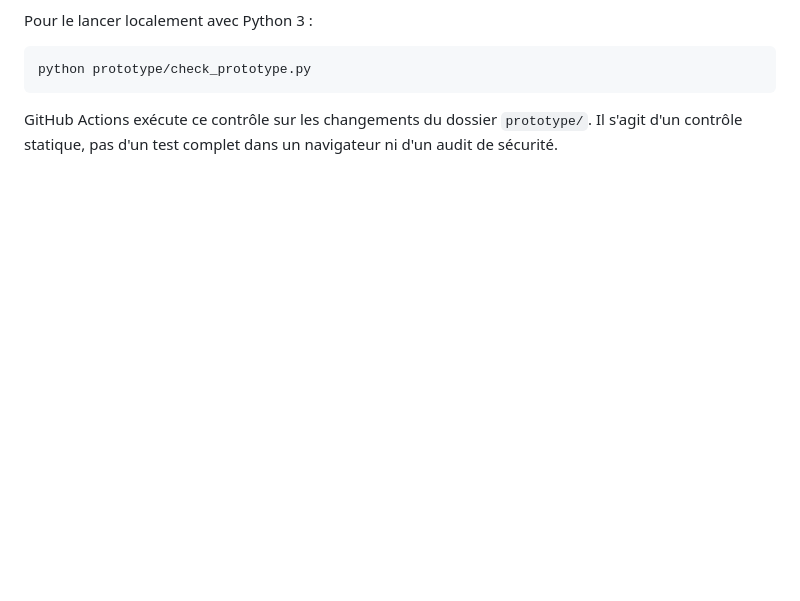
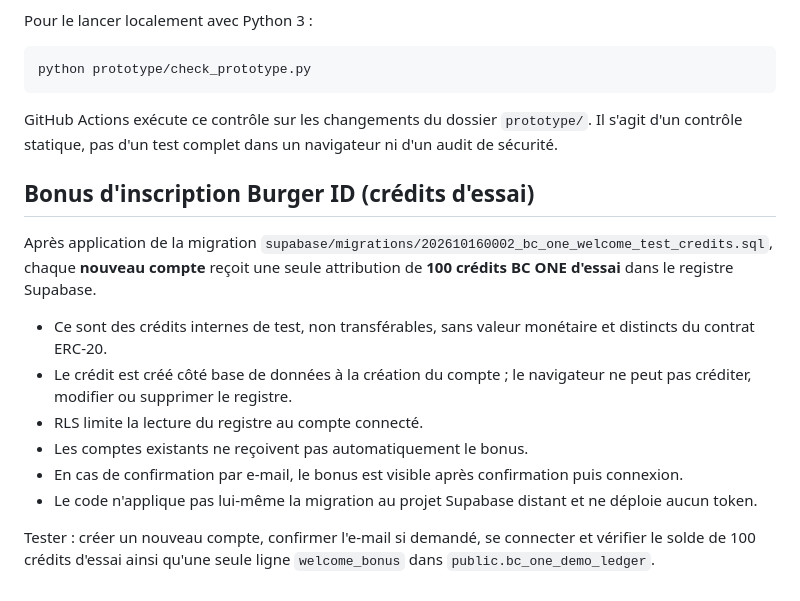
Before and after one commit to ccailleau89-pixel/Bc-one-, a Markdown page: prototype/README.md, the part around the change. Rendered like a GitHub page; blank space fills up the shorter version.

Commit message:
docs: document Burger ID signup test-credit migration

````diff
--- a/prototype/README.md
+++ b/prototype/README.md
@@ -70,3 +70,17 @@ python prototype/check_prototype.py
 ```
 
 GitHub Actions exécute ce contrôle sur les changements du dossier `prototype/`. Il s'agit d'un contrôle statique, pas d'un test complet dans un navigateur ni d'un audit de sécurité.
+
+
+## Bonus d'inscription Burger ID (crédits d'essai)
+
+Après application de la migration `supabase/migrations/202610160002_bc_one_welcome_test_credits.sql`, chaque **nouveau compte** reçoit une seule attribution de **100 crédits BC ONE d'essai** dans le registre Supabase.
+
+- Ce sont des crédits internes de test, non transférables, sans valeur monétaire et distincts du contrat ERC-20.
+- Le crédit est créé côté base de données à la création du compte ; le navigateur ne peut pas créditer, modifier ou supprimer le registre.
+- RLS limite la lecture du registre au compte connecté.
+- Les comptes existants ne reçoivent pas automatiquement le bonus.
+- En cas de confirmation par e-mail, le bonus est visible après confirmation puis connexion.
+- Le code n'applique pas lui-même la migration au projet Supabase distant et ne déploie aucun token.
+
+Tester : créer un nouveau compte, confirmer l'e-mail si demandé, se connecter et vérifier le solde de 100 crédits d'essai ainsi qu'une seule ligne `welcome_bonus` dans `public.bc_one_demo_ledger`.
````
